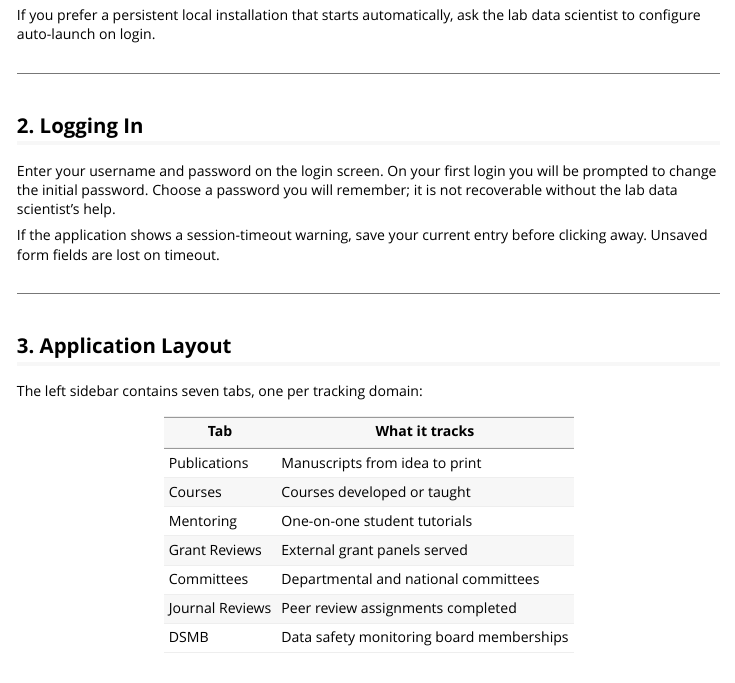
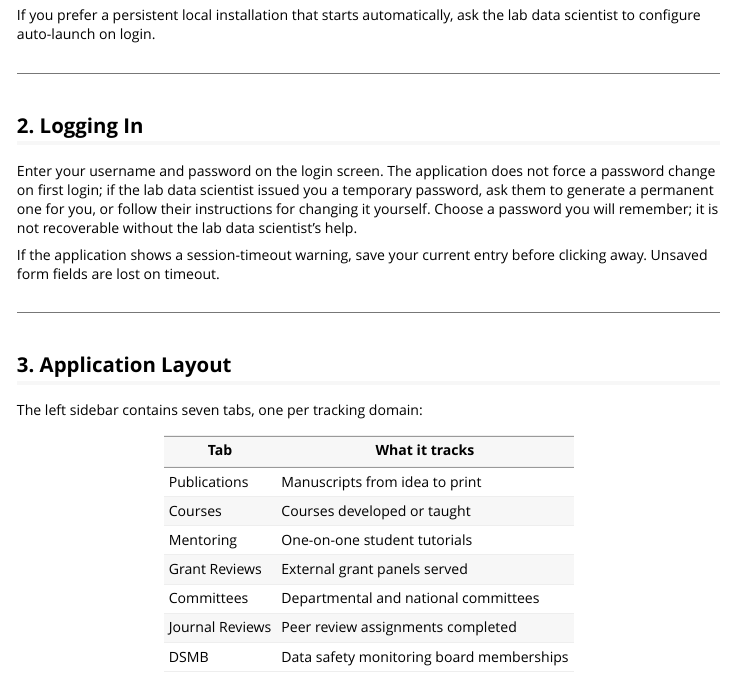
Before and after one commit to rgt47/zzedc, an R Markdown document (vignettes/promotion-tracker/promotion-tracker-user-guide.Rmd): the page in a window 1100 px wide, from 550 px down. Rendered offline with R 4.5, knitr and Pandoc, with nearby package versions.

Commit message:
Fix user guide's false claim of a forced first-login password change
The user guide said login forces a password change on first use;
the technical guide correctly said it does not. Verified against
the source: no DB flag or login-flow enforcement exists anywhere.
The "change it on first login" text in user_management_module.R
is admin-facing UI copy in the reset-password modal, not an
enforced mechanism. Reworded to match actual behavior.

```diff
--- a/vignettes/promotion-tracker/promotion-tracker-user-guide.Rmd
+++ b/vignettes/promotion-tracker/promotion-tracker-user-guide.Rmd
@@ -46,10 +46,13 @@ auto-launch on login.
 
 ## 2. Logging In
 
-Enter your username and password on the login screen. On your
-first login you will be prompted to change the initial password.
-Choose a password you will remember; it is not recoverable
-without the lab data scientist's help.
+Enter your username and password on the login screen. The
+application does not force a password change on first login;
+if the lab data scientist issued you a temporary password,
+ask them to generate a permanent one for you, or follow their
+instructions for changing it yourself. Choose a password you
+will remember; it is not recoverable without the lab data
+scientist's help.
 
 If the application shows a session-timeout warning, save your
 current entry before clicking away. Unsaved form fields are lost
```
